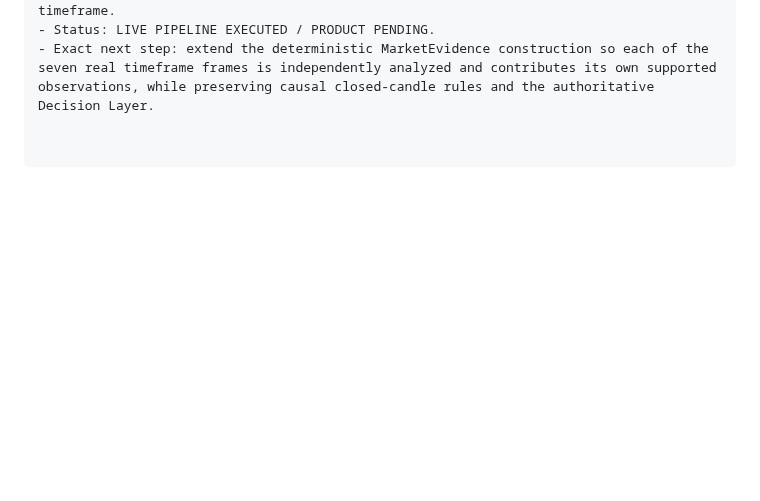
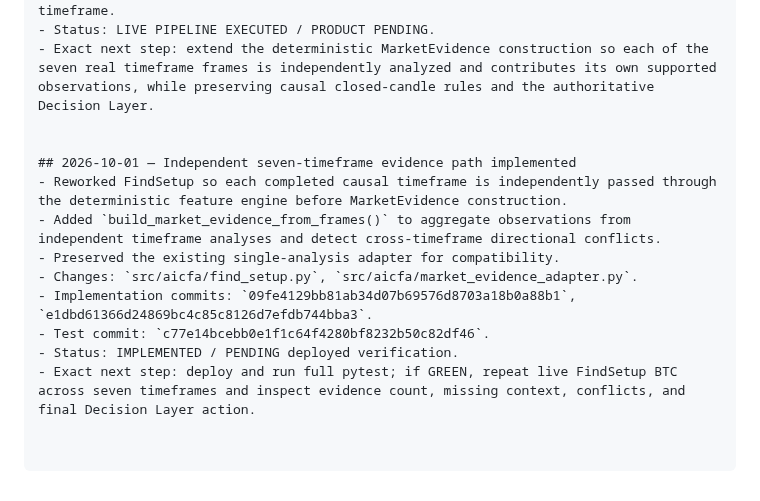
Before and after one commit to nyxtryp/aicfa, a Markdown page: PROJECT_PLAN.md, the part around the change. Drawn GitHub-style; blank space fills up the shorter version.

Commit message:
Record independent timeframe evidence implementation

```diff
--- a/PROJECT_PLAN.md
+++ b/PROJECT_PLAN.md
@@ -1479,3 +1479,14 @@ Implement deterministic provider-backed asset/symbol resolution for user command
 - This is not a production GREEN: the run exposed an architecture gap in the current bridge. FindSetup fetches seven real timeframe datasets, but MarketEvidence is still primarily built from the latest 1m feature row plus currently exposed MTF structure columns, so detailed deterministic concepts are not yet independently evaluated on each timeframe.
 - Status: LIVE PIPELINE EXECUTED / PRODUCT PENDING.
 - Exact next step: extend the deterministic MarketEvidence construction so each of the seven real timeframe frames is independently analyzed and contributes its own supported observations, while preserving causal closed-candle rules and the authoritative Decision Layer.
+
+
+## 2026-10-01 — Independent seven-timeframe evidence path implemented
+- Reworked FindSetup so each completed causal timeframe is independently passed through the deterministic feature engine before MarketEvidence construction.
+- Added `build_market_evidence_from_frames()` to aggregate observations from independent timeframe analyses and detect cross-timeframe directional conflicts.
+- Preserved the existing single-analysis adapter for compatibility.
+- Changes: `src/aicfa/find_setup.py`, `src/aicfa/market_evidence_adapter.py`.
+- Implementation commits: `09fe4129bb81ab34d07b69576d8703a18b0a88b1`, `e1dbd61366d24869bc4c85c8126d7efdb744bba3`.
+- Test commit: `c77e14bcebb0e1f1c64f4280bf8232b50c82df46`.
+- Status: IMPLEMENTED / PENDING deployed verification.
+- Exact next step: deploy and run full pytest; if GREEN, repeat live FindSetup BTC across seven timeframes and inspect evidence count, missing context, conflicts, and final Decision Layer action.
```
